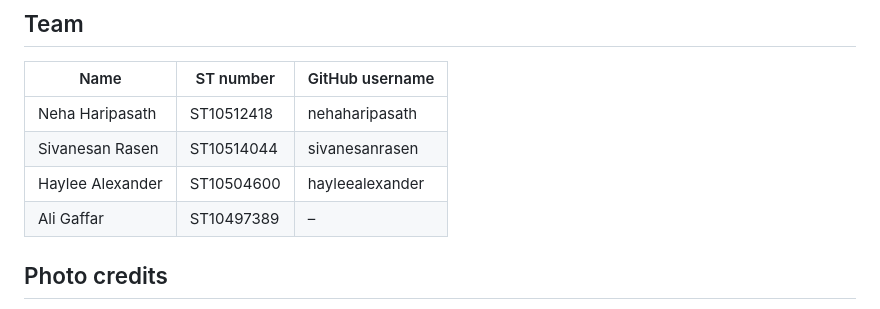
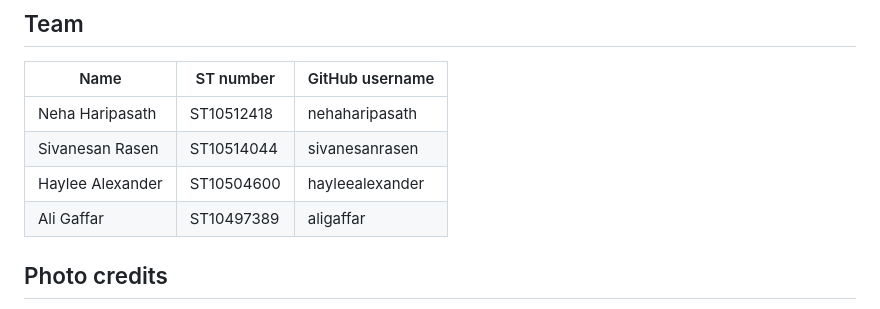
Before and after one commit to NehaHaripasath/XHAW_FINAL_WEBSITE_ST10512418, a Markdown page: README.md, the part around the change. GitHub-like rendering.

```diff
--- a/README.md
+++ b/README.md
@@ -114,7 +114,7 @@ Checked before submission:
 | Neha Haripasath | ST10512418 | nehaharipasath |
 | Sivanesan Rasen | ST10514044 | sivanesanrasen |
 | Haylee Alexander | ST10504600 | hayleealexander |
-| Ali Gaffar | ST10497389 | – |
+| Ali Gaffar | ST10497389 | aligaffar |
 
 ## Photo credits
 
```
